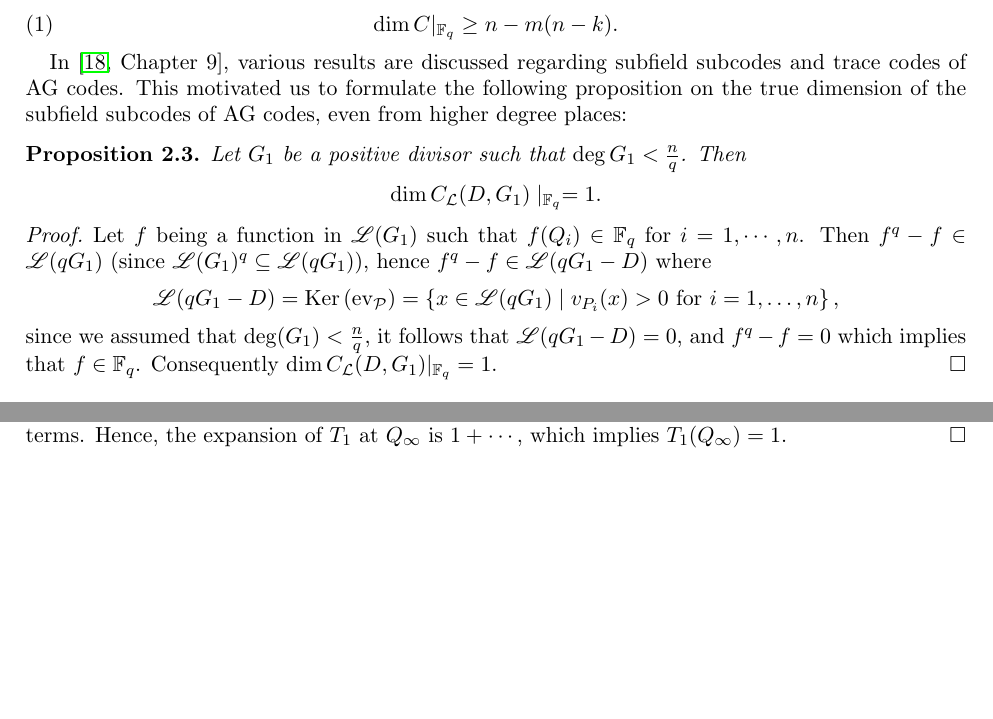
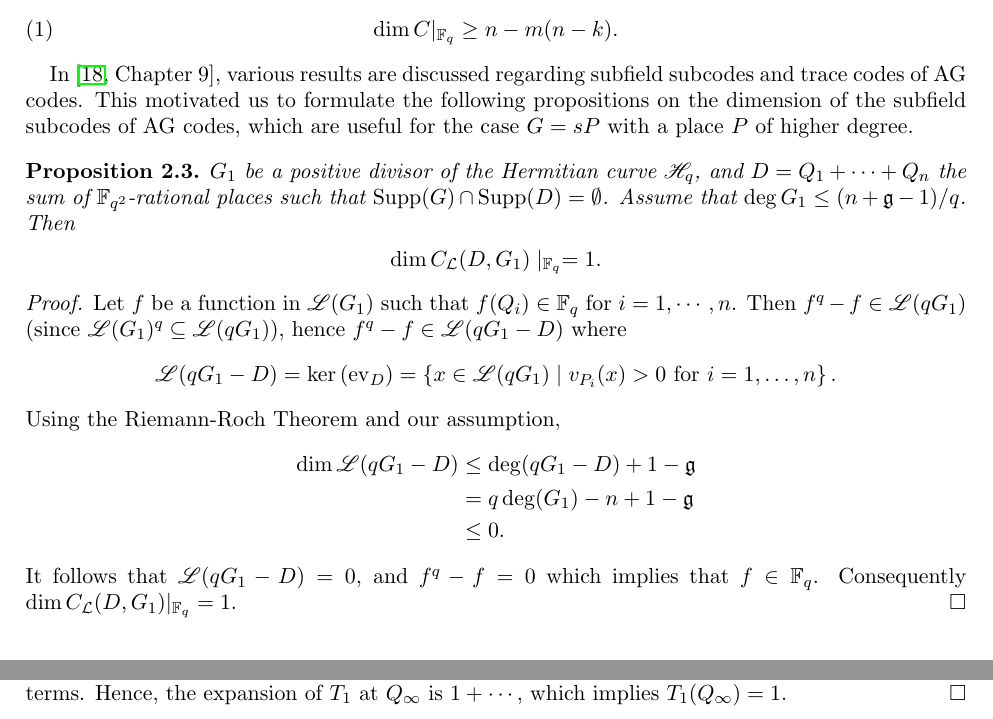
Before and after one commit to SabiraElkhalfaoui18/TheTrueDimension, a LaTeX paper (On The Dimension of Degree-3 Hermitian subfield subcodes.tex): two parts of pages 4 and 15 of 17, joined at a grey line, cut so that both start at the same text, the shorter picture padded with empty space. Compiled offline with pdfLaTeX.

Commit message:
Make Proposotion 2.3 more precise

```diff
--- a/On The Dimension of Degree-3 Hermitian subfield subcodes.tex
+++ b/On The Dimension of Degree-3 Hermitian subfield subcodes.tex
@@ -247,20 +247,24 @@ Finding the exact dimension of a subfield subcode of a linear code is typically
 
 
 
-In \cite[Chapter~9]{stichtenoth2009algebraic}, various results are discussed regarding subfield subcodes and trace codes of AG codes. This motivated us to formulate the following proposition on the true dimension of the subfield subcodes of AG codes, even from higher degree places:
+In \cite[Chapter~9]{stichtenoth2009algebraic}, various results are discussed regarding subfield subcodes and trace codes of AG codes. This motivated us to formulate the following propositions on the  dimension of the subfield subcodes of AG codes, which are useful for the case $G=sP$ with a place $P$ of higher degree.
 
-\begin{proposition}\label{prop:sub}
-	Let $G_1$ be a positive divisor such that $\deg G_1 < \frac{n}{q}$. Then
+\begin{proposition} \label{prop:sub}
+	$G_1$ be a positive divisor of the Hermitian curve $\mathscr{H}_q$, and $D=Q_1+\cdots+Q_n$ the sum of $\mathbb{F}_{q^2}$-rational places such that $\Supp(G)\cap \Supp(D)=\emptyset$. Assume that $\deg G_1 \leq (n+\g-1)/q$. Then
 	\[
 	\dim C_{\mathcal{L}}(D,G_1) \mid_{\mathbb{F}_q} = 1.
 	\]
 \end{proposition}
-
-
 \begin{proof}
-	Let $f$ being a function in $\mathscr{L}(G_1)$ such that $f(Q_i) \in \mathbb{F}_q$ for $i=1,\cdots,n$. Then $f^q -f \in \mathscr{L}(qG_1)$ (since $\mathscr{L}(G_1)^q \subseteq \mathscr{L}(qG_1)$), hence $f^q - f \in  \mathscr{L}(qG_1-D)$ where
-	\[\mathscr{L}(qG_1-D) = \operatorname{Ker}\left(\operatorname{ev}_{\calP}\right)=\left\{x \in \mathscr{L}(qG_1) \mid v_{P_i}(x)>0 \text { for } i=1, \ldots, n\right\} ,\]
-	since we assumed that $\deg (G_1)<\frac{n}{q}$, it follows that $\mathscr{L}(qG_1 - D)=0$, and  $f^q -f =0$ which implies that $f \in \mathbb{F}_q$. Consequently $\dim C_{\mathcal{L}}(D,G_1)|_{ \mathbb{F}_q}= 1$.
+	Let $f$ be a function in $\mathscr{L}(G_1)$ such that $f(Q_i) \in \mathbb{F}_q$ for $i=1,\cdots,n$. Then $f^q -f \in \mathscr{L}(qG_1)$ (since $\mathscr{L}(G_1)^q \subseteq \mathscr{L}(qG_1)$), hence $f^q - f \in  \mathscr{L}(qG_1-D)$ where
+	\[\mathscr{L}(qG_1-D) = \ker \left(\operatorname{ev}_{D}\right)=\left\{x \in \mathscr{L}(qG_1) \mid v_{P_i}(x)>0 \text { for } i=1, \ldots, n\right\} .\]
+	Using the Riemann-Roch Theorem and our assumption,
+	\begin{align*}
+	\dim \mathscr{L}(qG_1-D) &\leq \deg(qG_1-D)+1-\g \\
+	&= q \deg(G_1) -n +1 -\g \\
+	&\leq 0.
+	\end{align*}
+	It follows that $\mathscr{L}(qG_1 - D)=0$, and  $f^q -f =0$ which implies that $f \in \mathbb{F}_q$. Consequently $\dim C_{\mathcal{L}}(D,G_1)|_{ \mathbb{F}_q}= 1$.
 \end{proof}
 
 
```
Also changed, not shown: On The Dimension of Degree-3 Hermitian subfield subcodes.pdf.
